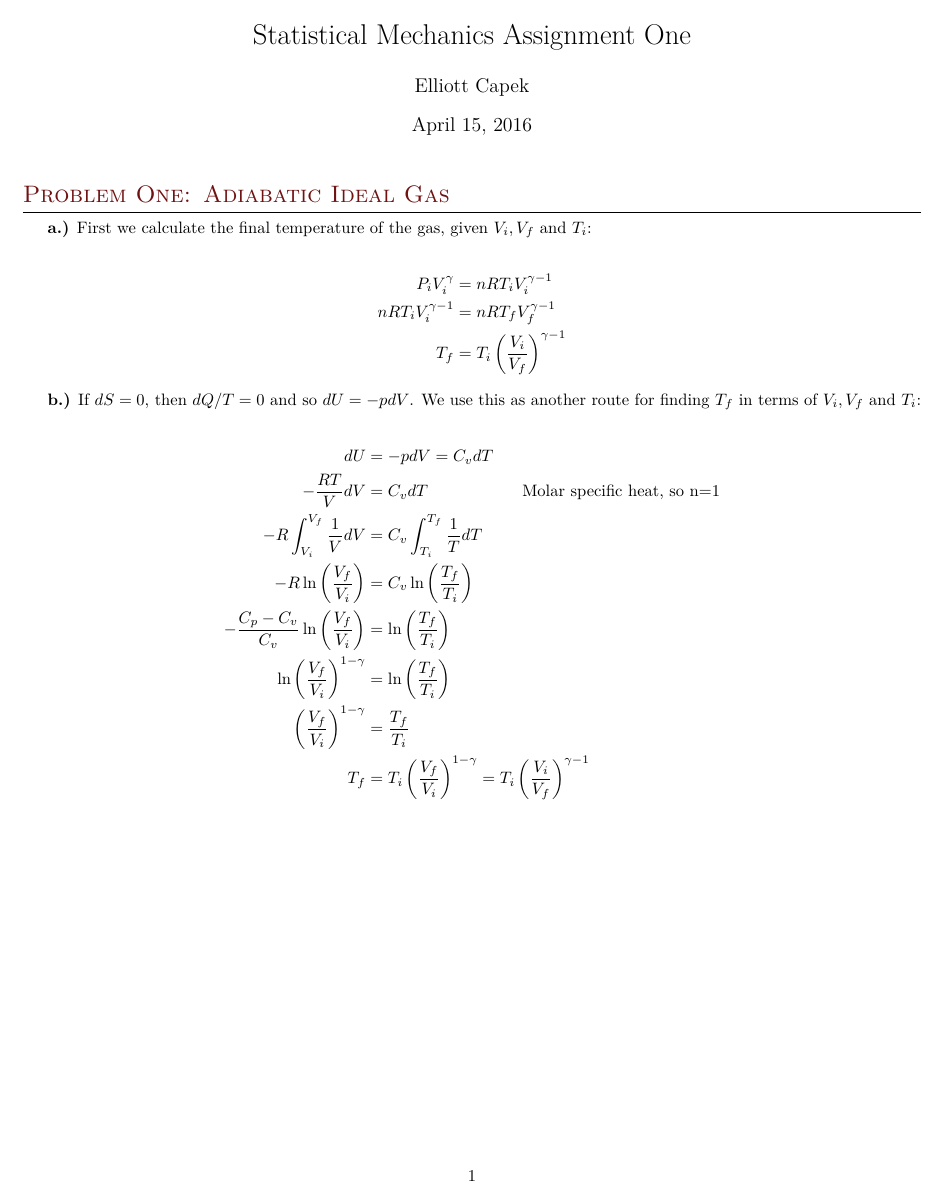
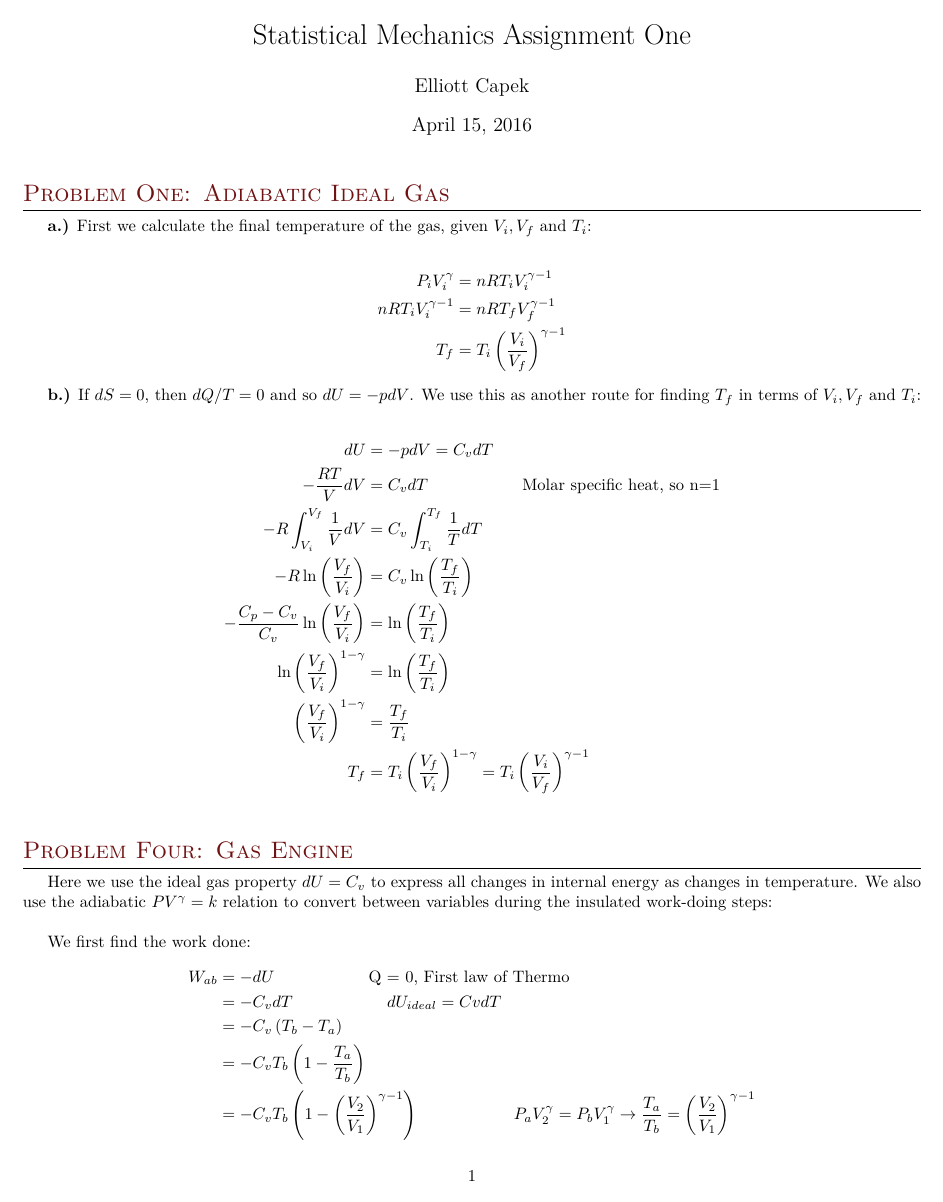
Before and after one commit to elliotc12/school, a LaTeX document (stat_mech/latex/a1.tex): the whole page before the commit and page 1 of 2 after it. Compiled offline with XeLaTeX; a missing font is replaced by an installed copy or a similar font.

Commit message:
add new a1 statmech stuff.

```diff
--- a/stat_mech/latex/a1.tex
+++ b/stat_mech/latex/a1.tex
@@ -74,3 +74,19 @@ terms of $V_i, V_f$ and $T_i$:
   T_f &= T_i\left(\frac{V_f}{V_i}\right)^{1-\gamma} = T_i\left(\frac{V_i}{V_f}\right)^{\gamma-1}\\
 \end{align*}
 
+\section{Problem Four: Gas Engine}
+Here we use the ideal gas property $dU = C_v$ to express all changes in internal energy
+as changes in temperature. We also use the adiabatic $PV^\gamma = k$ relation to convert
+between variables during the insulated work-doing steps:\\
+
+We first find the work done:
+\begin{align*}
+  W_{ab} &= -dU \hspace{2cm}\mbox{Q = 0, First law of Thermo}\\
+  &= -C_vdT \hspace{2cm}dU_{ideal} = CvdT\\
+  &= -C_v\left(T_b-T_a\right)\\
+  &= -C_vT_b\left(1-\frac{T_a}{T_b}\right)\\
+  &= -C_vT_b\left(1-\left(\frac{V_2}{V_1}\right)^{\gamma-1}\right)
+             \hspace{2cm}P_aV_2^\gamma = P_bV_1^\gamma \rightarrow
+             \frac{T_a}{T_b} = \left(\frac{V_2}{V_1}\right)^{\gamma-1}\\
+  W_{cd} &= C_vT_c\left(1 - \left(\frac{V_2}{V_1}\right)^{\gamma-1}\right)
+\end{align*}
```
Also changed, not shown: stat_mech/latex/a1.tex (15 more changed lines).
